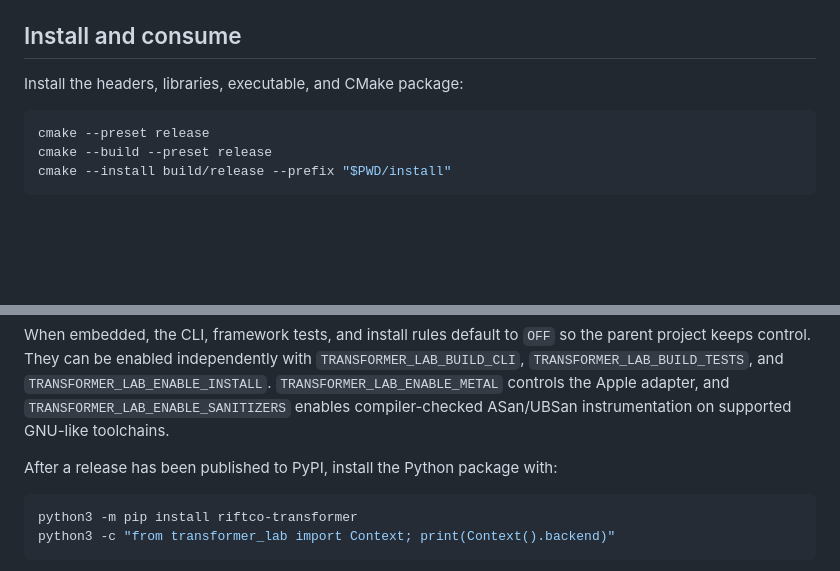
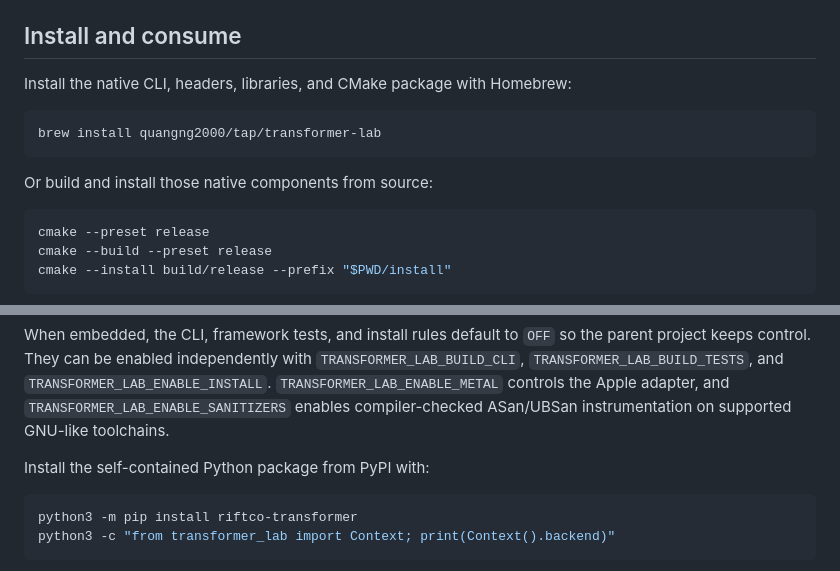
Before and after one commit to quangng2000/riftco-transformer, a Markdown page: README.md, 2 parts joined by grey strips. GitHub-like rendering; blank space fills up the shorter version.

Commit message:
Document public package installation

````diff
--- a/README.md
+++ b/README.md
@@ -227,7 +227,13 @@ On a Metal-capable Mac, use `--backend metal`. The same build also creates
 
 ## Install and consume
 
-Install the headers, libraries, executable, and CMake package:
+Install the native CLI, headers, libraries, and CMake package with Homebrew:
+
+```bash
+brew install quangng2000/tap/transformer-lab
+```
+
+Or build and install those native components from source:
 
 ```bash
 cmake --preset release
@@ -263,7 +269,7 @@ the parent project keeps control. They can be enabled independently with
 Apple adapter, and `TRANSFORMER_LAB_ENABLE_SANITIZERS` enables compiler-checked
 ASan/UBSan instrumentation on supported GNU-like toolchains.
 
-After a release has been published to PyPI, install the Python package with:
+Install the self-contained Python package from PyPI with:
 
 ```bash
 python3 -m pip install riftco-transformer
````
